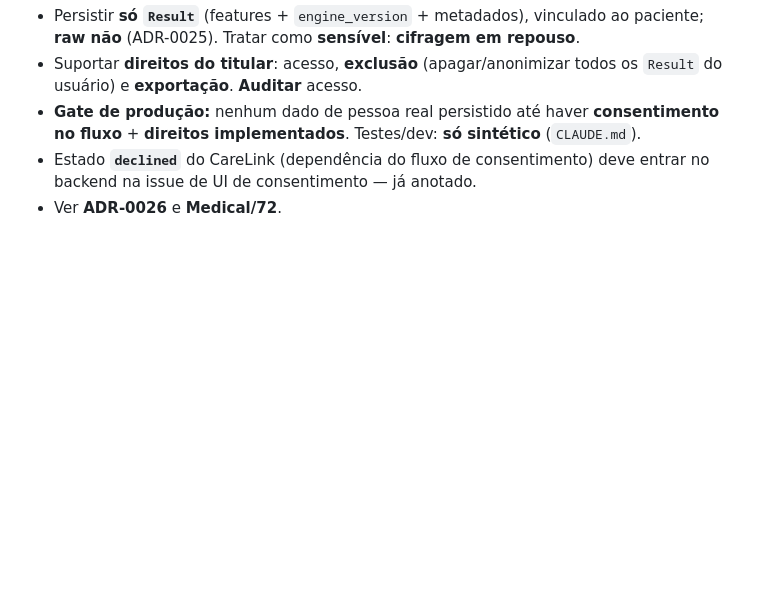
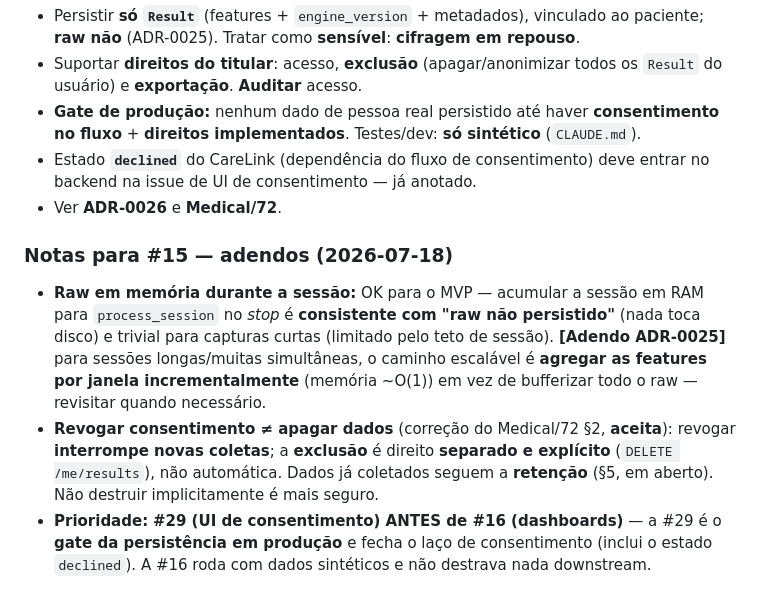
Before and after one commit to WaveAI-Company/WaveAi-Company, a Markdown page: Documentation/11_MVP_Work_Breakdown.md, the part around the change. Rendered like a GitHub page; blank space fills up the shorter version.

Commit message:
docs(consent): corrige Medical/72 §2 (revogar ≠ apagar) e adendos da #15
Revogar consentimento interrompe novas coletas; a exclusão é direito
explícito e separado (DELETE /me/results), não automática na revogação.
Registra a prioridade da #29 (gate de persistência) antes da #16.

```diff
--- a/Documentation/11_MVP_Work_Breakdown.md
+++ b/Documentation/11_MVP_Work_Breakdown.md
@@ -204,3 +204,8 @@ Motivo: o fluxo convite→aceite é **uma feature coesa** e a manifestação de
 - **Gate de produção:** nenhum dado de pessoa real persistido até haver **consentimento no fluxo** + **direitos implementados**. Testes/dev: **só sintético** (`CLAUDE.md`).
 - Estado **`declined`** do CareLink (dependência do fluxo de consentimento) deve entrar no backend na issue de UI de consentimento — já anotado.
 - Ver **ADR-0026** e **Medical/72**.
+
+### Notas para #15 — adendos (2026-07-18)
+- **Raw em memória durante a sessão:** OK para o MVP — acumular a sessão em RAM para `process_session` no *stop* é **consistente com "raw não persistido"** (nada toca disco) e trivial para capturas curtas (limitado pelo teto de sessão). **[Adendo ADR-0025]** para sessões longas/muitas simultâneas, o caminho escalável é **agregar as features por janela incrementalmente** (memória ~O(1)) em vez de bufferizar todo o raw — revisitar quando necessário.
+- **Revogar consentimento ≠ apagar dados** (correção do Medical/72 §2, **aceita**): revogar **interrompe novas coletas**; a **exclusão** é direito **separado e explícito** (`DELETE /me/results`), não automática. Dados já coletados seguem a **retenção** (§5, em aberto). Não destruir implicitamente é mais seguro.
+- **Prioridade:** **#29 (UI de consentimento) ANTES de #16 (dashboards)** — a #29 é o **gate da persistência em produção** e fecha o laço de consentimento (inclui o estado `declined`). A #16 roda com dados sintéticos e não destrava nada downstream.
```
Also changed, not shown: Medical/72_Consent_and_Data_Subject_Rights.md (+1 -1 lines).
